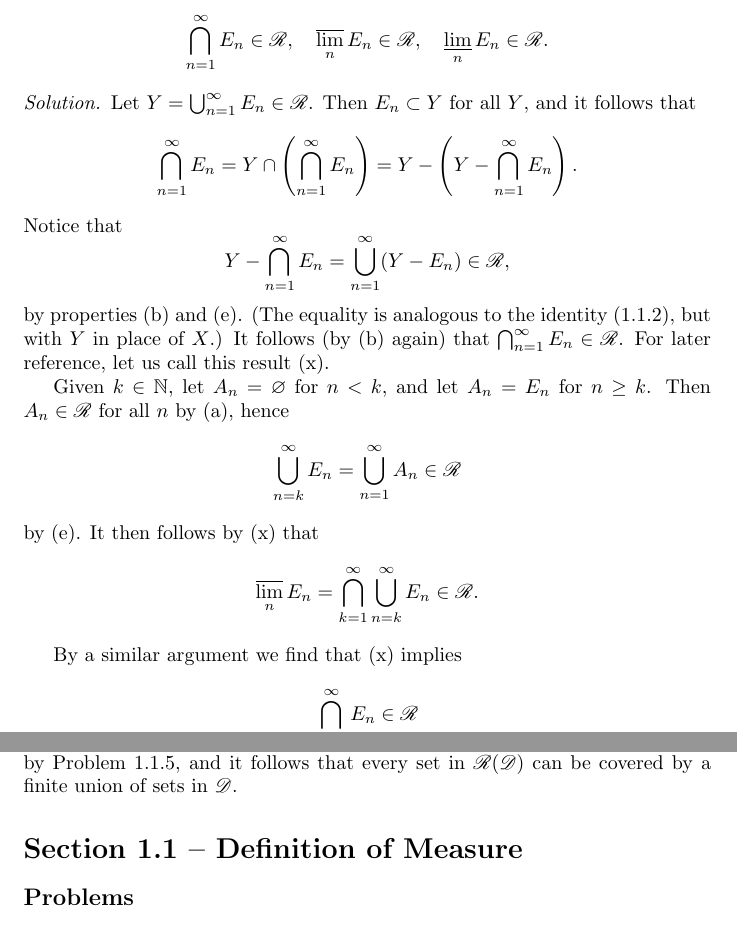
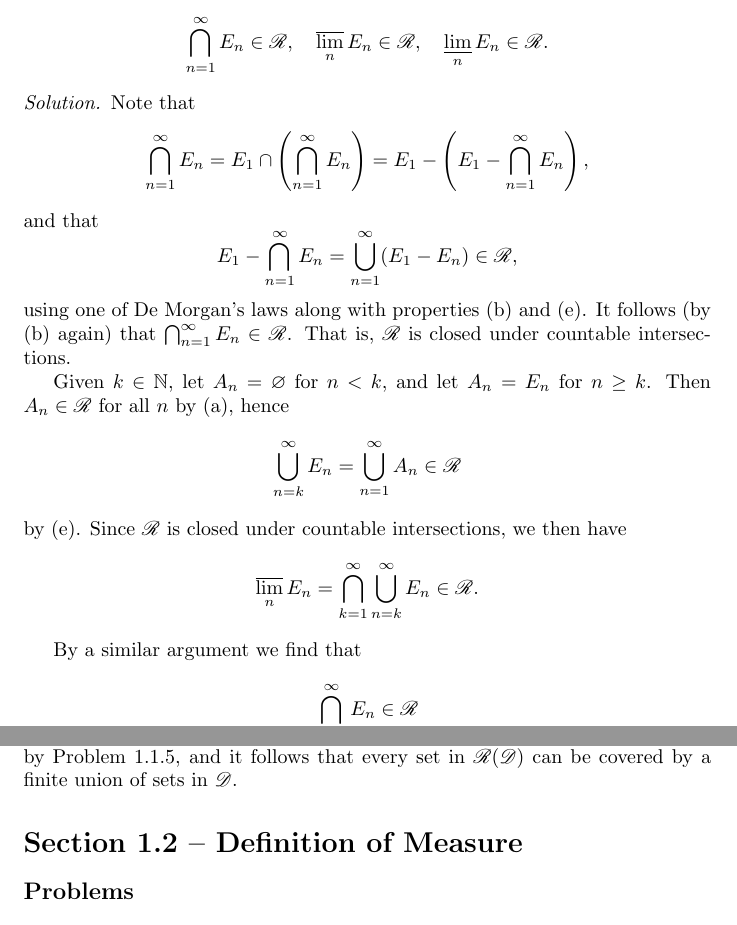
Before and after one commit to antonott/friedman_analysis, a LaTeX thesis (friedman_analysis.tex): two parts of pages 3 and 5 of 50, joined at a grey line, cut so that both start at the same text. Compiled offline with pdfLaTeX.

Commit message:
Cleaned up problem 1.1.3 and corrected section numbering

```diff
--- a/friedman_analysis.tex
+++ b/friedman_analysis.tex
@@ -90,26 +90,26 @@ If $\sc R$ is a $\sigma$-ring and $E_n \in \sc R$, then
 \end{equation*}
 
 \begin{solution}
-  Let $Y = \bigcup_{n=1}^\infty E_n \in \sc R$. Then $E_n \subset Y$ for all $Y$, and it follows that
-  \begin{equation*}
-    \bigcap_{n=1}^\infty E_n = Y \cap \left( \bigcap_{n=1}^\infty E_n \right) = Y - \left( Y - \bigcap_{n=1}^\infty E_n \right).
-  \end{equation*}
-  Notice that
-  \begin{equation*}
-    Y - \bigcap_{n=1}^\infty E_n = \bigcup_{n=1}^\infty (Y - E_n) \in \sc R,
-  \end{equation*}
-  by properties (b) and (e). (The equality is analogous to the identity (1.1.2), but with $Y$ in place of $X$.) It follows (by (b) again) that $\bigcap_{n=1}^\infty E_n \in \sc R$. For later reference, let us call this result (x).
+  Note that
+  \begin{equation*}
+    \bigcap_{n=1}^\infty E_n = E_1 \cap \left( \bigcap_{n=1}^\infty E_n \right) = E_1 - \left( E_1 - \bigcap_{n=1}^\infty E_n \right),
+  \end{equation*}
+  and that
+  \begin{equation*}
+    E_1 - \bigcap_{n=1}^\infty E_n = \bigcup_{n=1}^\infty (E_1 - E_n) \in \sc R,
+  \end{equation*}
+  using one of De Morgan's laws along with properties (b) and (e). It follows (by (b) again) that $\bigcap_{n=1}^\infty E_n \in \sc R$. That is, $\sc R$ is closed under countable intersections.
 
   Given $k \in \bb N$, let $A_n = \varnothing$ for $n < k$, and let $A_n = E_n$ for $n \ge k$. Then $A_n \in \sc R$ for all $n$ by (a), hence
   \begin{equation*}
     \bigcup_{n=k}^\infty E_n = \bigcup_{n=1}^\infty A_n \in \sc R
   \end{equation*}
-  by (e). It then follows by (x) that
+  by (e). Since $\sc R$ is closed under countable intersections, we then have
   \begin{equation*}
     \varlimsup_n E_n = \bigcap_{k=1}^\infty \bigcup_{n=k}^\infty E_n \in \sc R.
   \end{equation*}
 
-  By a similar argument we find that (x) implies
+  By a similar argument we find that
   \begin{equation*}
     \bigcap_{n=k}^\infty E_n \in \sc R
   \end{equation*}
@@ -166,7 +166,7 @@ If $\sc D$ is any class of sets, then every set in $\sc R(\sc D)$ can be covered
   The above shows that $\sc K$ is a ring, and certainly $\sc D \subset \sc K$. Hence $\sc R(\sc D) \subset \sc K$ by Problem 1.1.5, and it follows that every set in $\sc R(\sc D)$ can be covered by a finite union of sets in $\sc D$.
 \end{solution}
 
-\section*{Section 1.1 -- Definition of Measure}
+\section*{Section 1.2 -- Definition of Measure}
 
 \subsection*{Problems}
 
```
Also changed, not shown: friedman_analysis.pdf.
